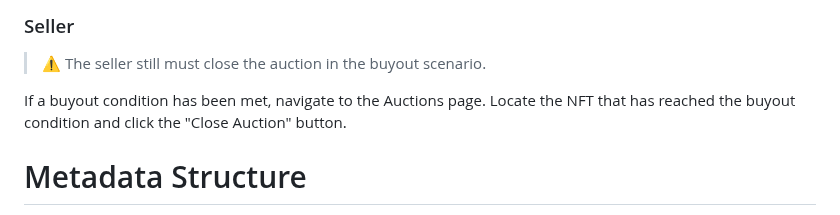
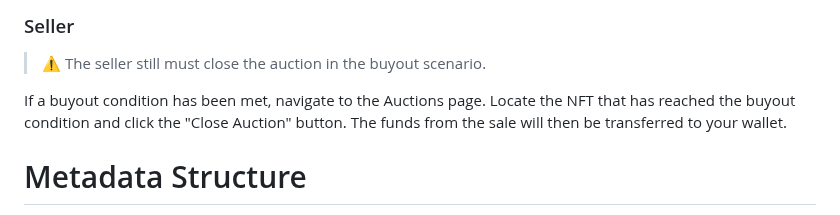
Before and after one commit to Zerobeings/learn, a Markdown page: README.md, the part around the change. Rendered like a GitHub page.

```diff
--- a/README.md
+++ b/README.md
@@ -409,7 +409,7 @@ If you would prefer to buyout the auction, you can do so by clicking the "Buyout
 ### Seller
 > ⚠️ The seller still must close the auction in the buyout scenario.
 
-If a buyout condition has been met, navigate to the Auctions page. Locate the NFT that has reached the buyout condition and click the "Close Auction" button.
+If a buyout condition has been met, navigate to the Auctions page. Locate the NFT that has reached the buyout condition and click the "Close Auction" button. The funds from the sale will then be transferred to your wallet.
 
 # Metadata Structure
 It is recommended to follow the metadata structure standard developed by [opensea](https://docs.opensea.io/docs/metadata-standards).
```
